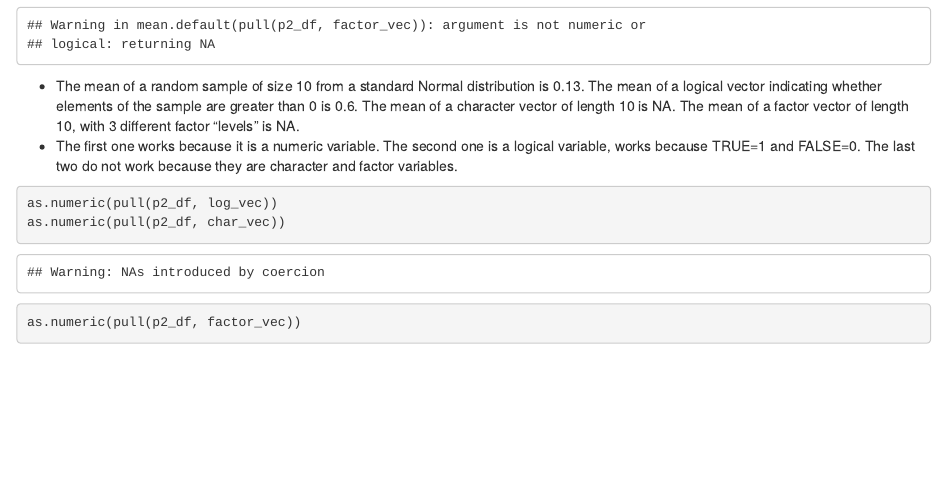
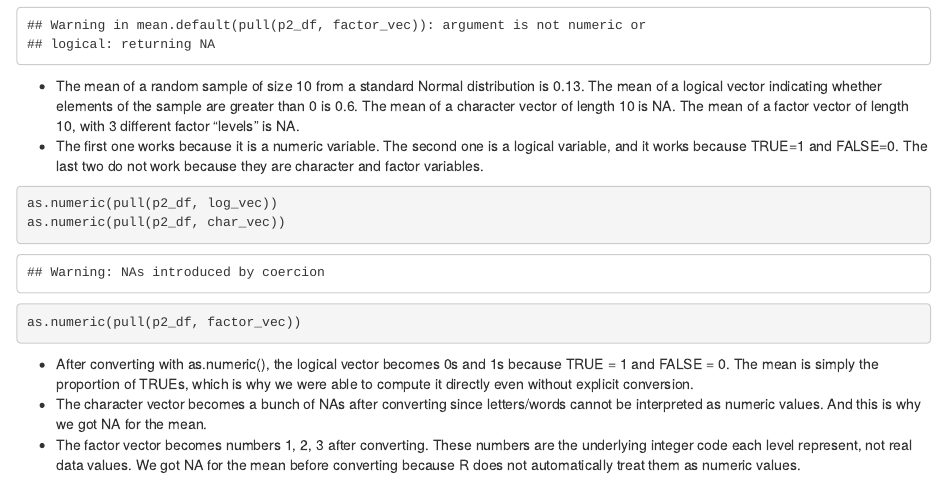
Before and after one commit to CharlotteZZh/p8105_hw1_jz4027, an R Markdown document (p8105_hw1_jz4027.Rmd): the page in a window 1100 px wide, from 1570 px down. Rendered offline with R 4.5, knitr and Pandoc, with nearby package versions; some code elsewhere in the file could not run offline.

Commit message:
explanation for Problem 2, variable type -> numeric

````diff
--- a/p8105_hw1_jz4027.Rmd
+++ b/p8105_hw1_jz4027.Rmd
@@ -51,10 +51,13 @@ mean_char_vec = mean(pull(p2_df, char_vec))
 mean_factor_vec = mean(pull(p2_df, factor_vec))
 ```
 * The mean of a random sample of size 10 from a standard Normal distribution is `r round(mean_norm_samp, digits = 2)`. The mean of a logical vector indicating whether elements of the sample are greater than 0 is `r mean_log_vec`. The mean of a character vector of length 10 is `r mean_char_vec`. The mean of a factor vector of length 10, with 3 different factor “levels” is `r mean_char_vec`.
-* The first one works because it is a numeric variable. The second one is a logical variable, works because TRUE=1 and FALSE=0. The last two do not work because they are character and factor variables.
+* The first one works because it is a numeric variable. The second one is a logical variable, and it works because TRUE=1 and FALSE=0. The last two do not work because they are character and factor variables.
 
 ```{r, echo=TRUE, results="hide"}
 as.numeric(pull(p2_df, log_vec))
 as.numeric(pull(p2_df, char_vec))
 as.numeric(pull(p2_df, factor_vec))
 ```
+* After converting with as.numeric(), the logical vector becomes 0s and 1s because TRUE = 1 and FALSE = 0. The mean is simply the proportion of TRUEs, which is why we were able to compute it directly even without explicit conversion.
+* The character vector becomes a bunch of NAs after converting since letters/words cannot be interpreted as numeric values. And this is why we got NA for the mean.
+* The factor vector becomes numbers 1, 2, 3 after converting. These numbers are the underlying integer code each level represent, not real data values. We got NA for the mean before converting because R does not automatically treat them as numeric values.
````
